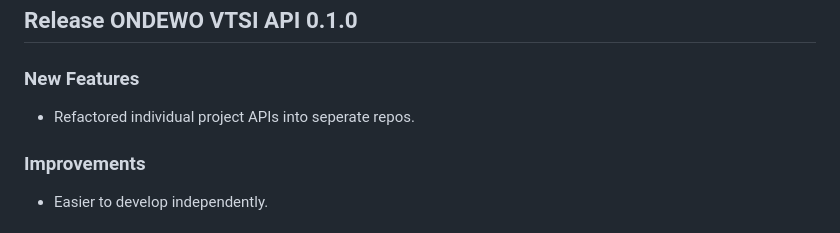
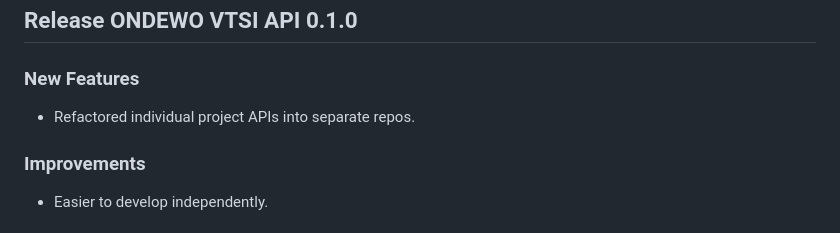
Before and after one commit to ondewo/ondewo-vtsi-api, a Markdown page: RELEASE.md, the part around the change. Drawn GitHub-style.

```diff
--- a/RELEASE.md
+++ b/RELEASE.md
@@ -337,7 +337,7 @@ Adaptation to new s2t and t2s configs
 
 ### New Features
 
-* Refactored individual project APIs into seperate repos.
+* Refactored individual project APIs into separate repos.
 
 ### Improvements
 
```
